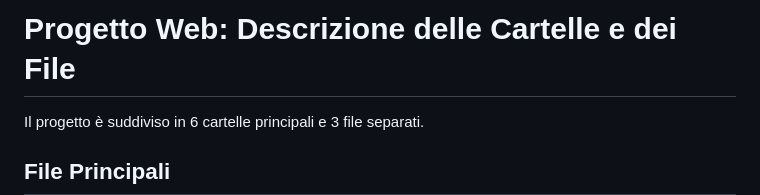
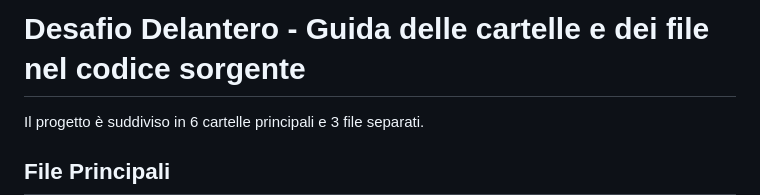
Before and after one commit to theunick/Desafio-Delantero, a Markdown page: README.md, the part around the change. Drawn GitHub-style.

```diff
--- a/README.md
+++ b/README.md
@@ -1,4 +1,4 @@
-# Progetto Web: Descrizione delle Cartelle e dei File
+# Desafio Delantero - Guida delle cartelle e dei file nel codice sorgente
 
 Il progetto è suddiviso in 6 cartelle principali e 3 file separati.
 
```
